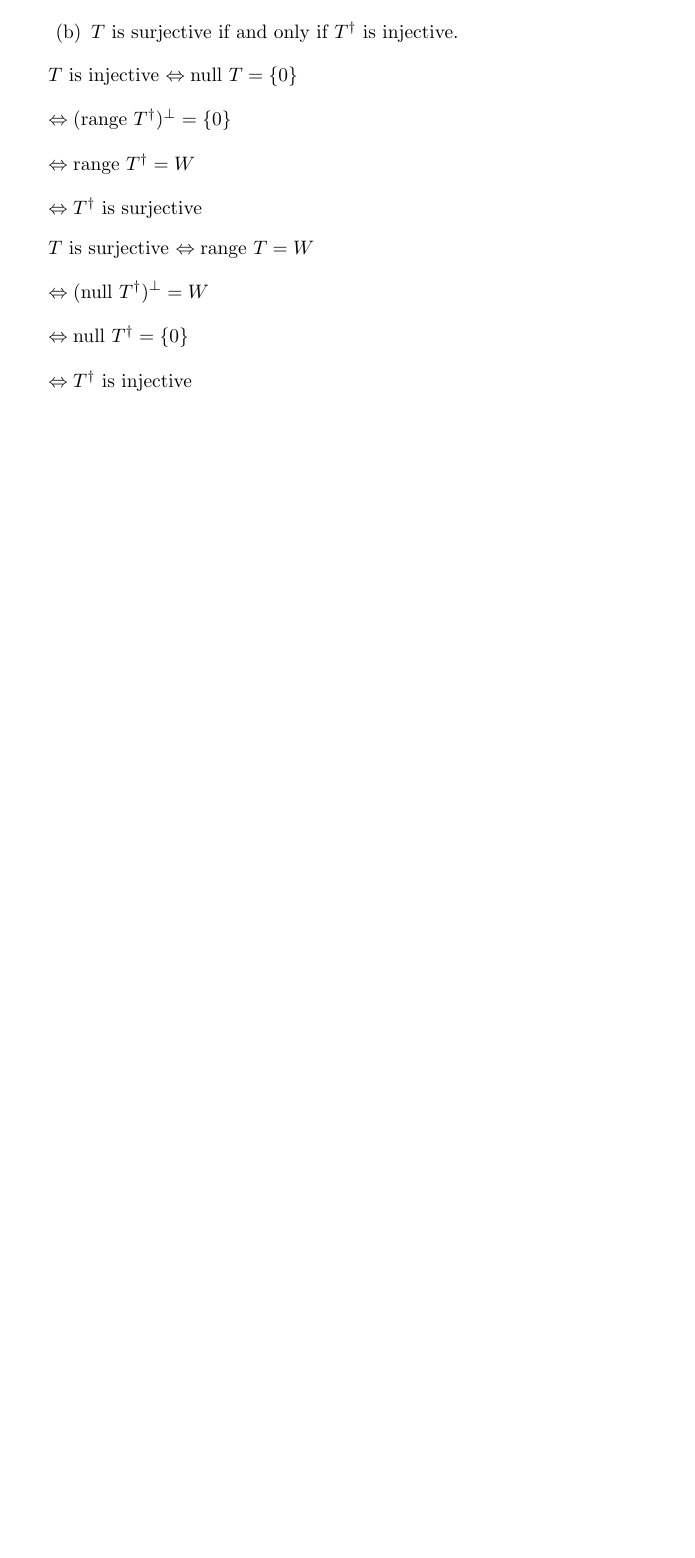
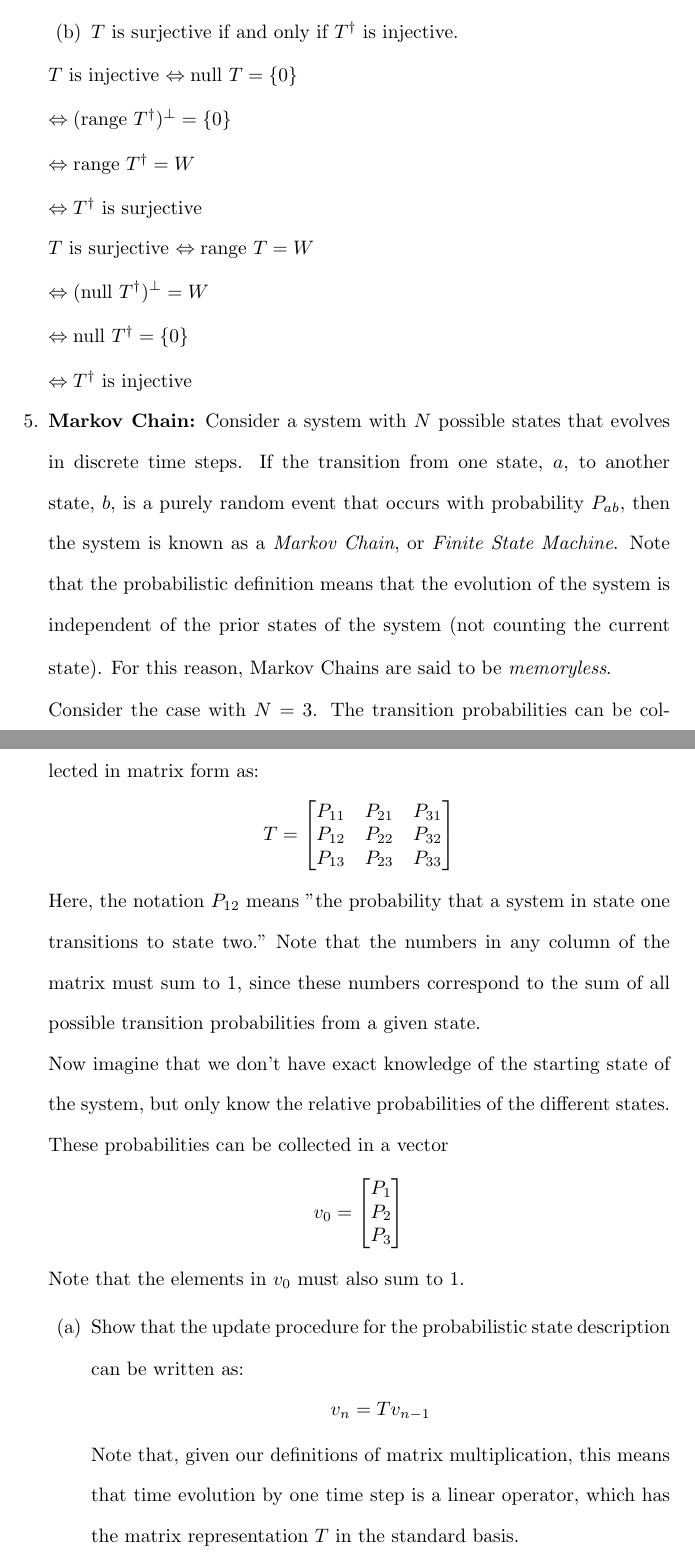
Before and after one commit to osowatzke/ECE501B_HW, a LaTeX problem sheet (7/Homework7_Sowatzke.tex): part of page 6 of 6 before the commit and two parts of pages 6 and 7 of 7 after it, the two joined at a grey line, cut so that both start at the same text, the shorter picture padded with empty space. Compiled offline with pdfLaTeX.

Commit message:
Started adding problem statement for problem 5

```diff
--- a/7/Homework7_Sowatzke.tex
+++ b/7/Homework7_Sowatzke.tex
@@ -12,6 +12,10 @@
 	\setlength{\mathindent}{0pt}}
 
 \newcommand{\norm}[1]{\left \lVert #1 \right \rVert}
+
+\makeatletter
+	\newenvironment{equationCenter}{\@fleqnfalse\begin{equation*}}{\end{equation*}}
+\makeatother
 
 \title{Homework 7}
 \author{Owen Sowatzke}
@@ -345,5 +349,40 @@
 		$\Leftrightarrow \text{null}\ T^{\dag} = \{0\}$
 
 		$\Leftrightarrow T^{\dag}$ is injective
+
+		\item \textbf{Markov Chain:} Consider a system with $N$ possible states that evolves in discrete time steps. If the transition from one state, $a$, to another state, $b$, is a purely random event that occurs with probability $P_{ab}$, then the system is known as a \textit{Markov Chain}, or \textit{Finite State Machine}. Note that the probabilistic definition means that the evolution of the system is independent of the prior states of the system (not counting the current state). For this reason, Markov Chains are said to be \textit{memoryless}.
+
+		Consider the case with $N=3$. The transition probabilities can be collected in matrix form as:
+
+		\begin{equationCenter}
+			T = \begin{bmatrix}
+				P_{11} & P_{21} & P_{31} \\
+				P_{12} & P_{22} & P_{32} \\
+				P_{13} & P_{23} & P_{33}
+			\end{bmatrix}
+		\end{equationCenter}
+
+		Here, the notation $P_{12}$ means "the probability that a system in state one transitions to state
+two." Note that the numbers in any column of the matrix must sum to 1, since these numbers correspond to the sum of all possible transition probabilities from a given state.
+
+		Now imagine that we don't have exact knowledge of the starting state of the system, but only know the relative probabilities of the different states. These probabilities can be collected in a vector
+
+		\begin{equationCenter}
+			v_0 = \begin{bmatrix}
+				P_1 \\ P_2 \\ P_3
+			\end{bmatrix}
+		\end{equationCenter}
+
+		Note that the elements in $v_0$ must also sum to 1.
+
+		\begin{enumerate}
+			\item Show that the update procedure for the probabilistic state description can be written as:
+
+			\begin{equationCenter}
+				v_n = Tv_{n-1}
+			\end{equationCenter}
+
+			Note that, given our definitions of matrix multiplication, this means that time evolution by one time step is a linear operator, which has the matrix representation $T$ in the standard basis.
+		\end{enumerate}
 	\end{enumerate}
 \end{document}
```
